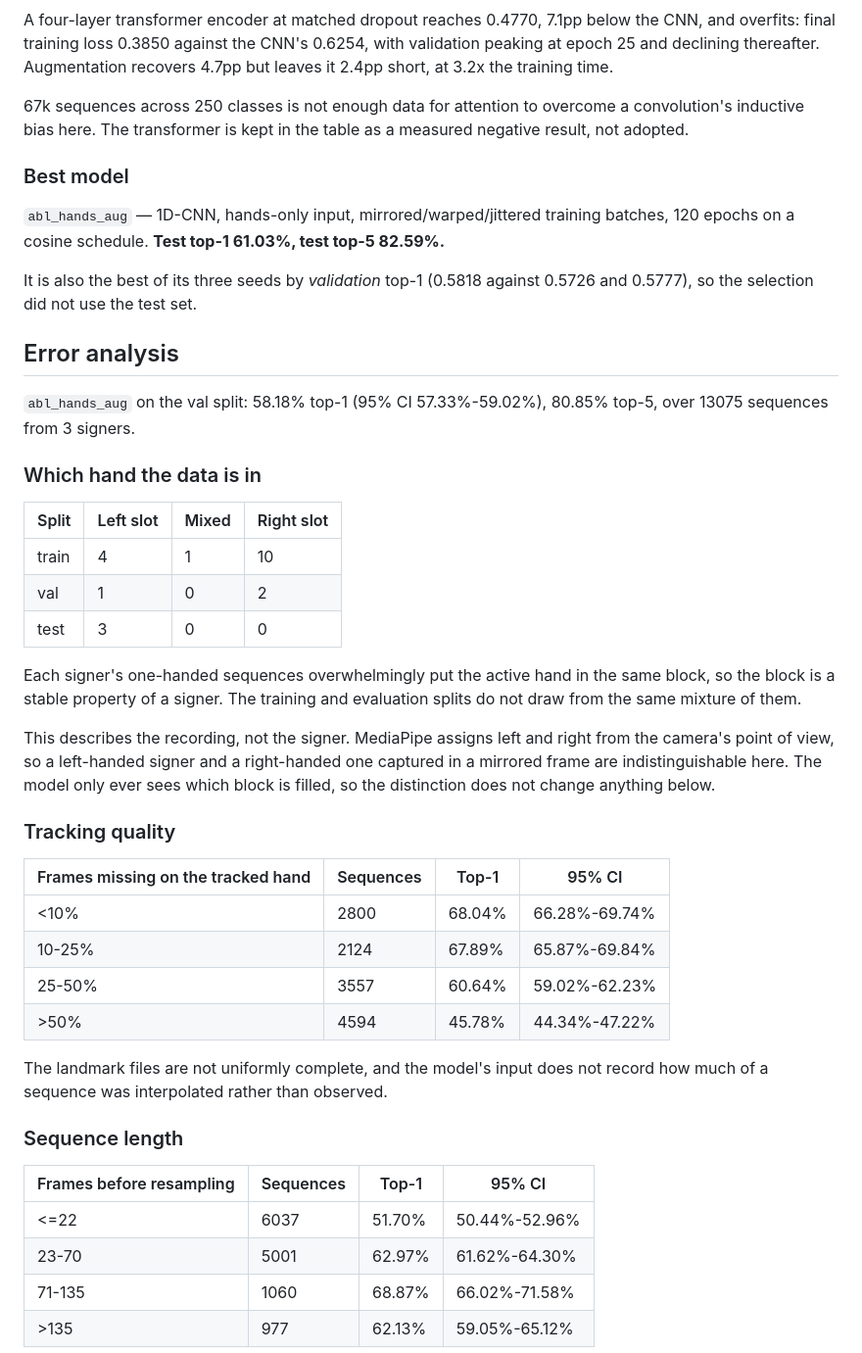
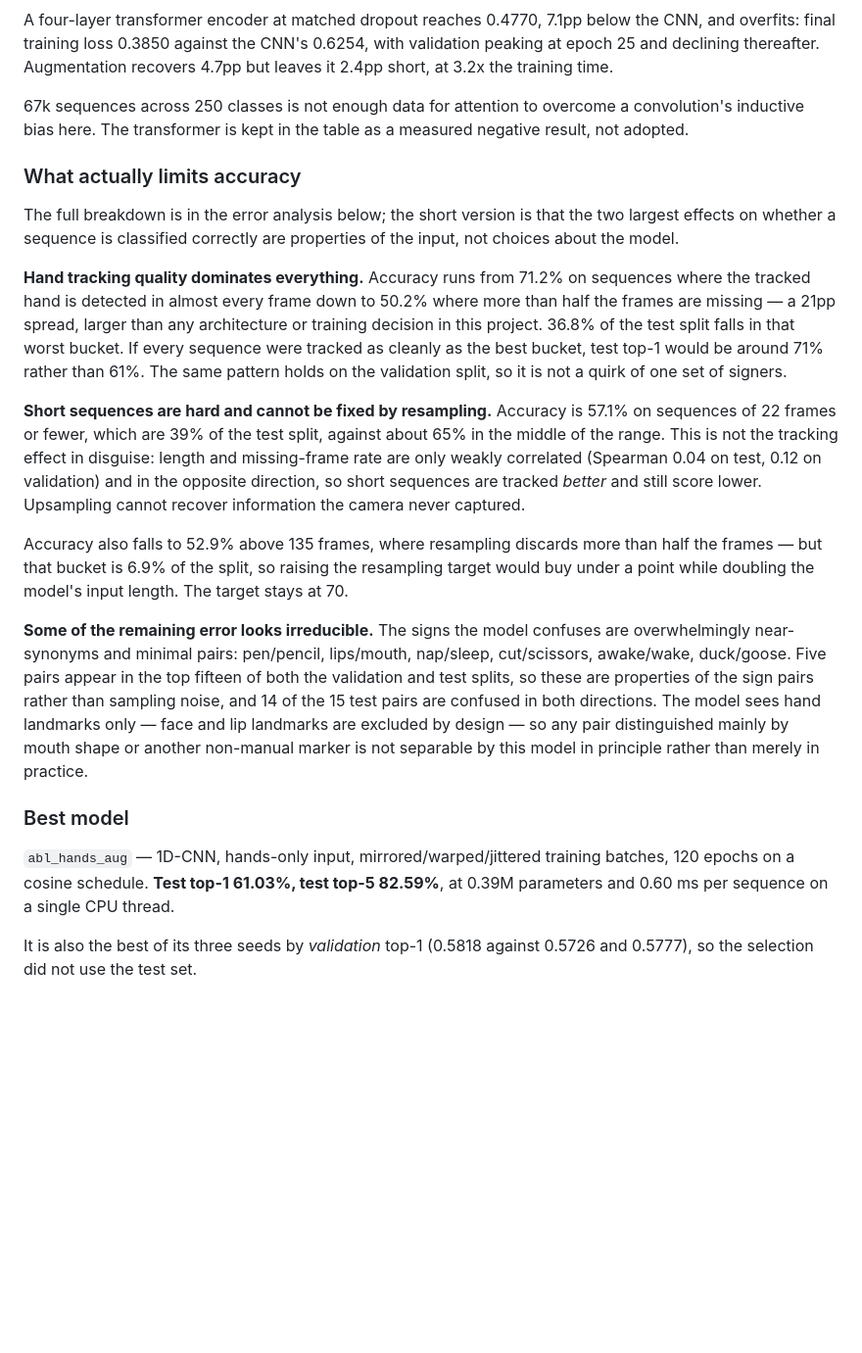
Before and after one commit to ash-sid/sign-recognition, a Markdown page: reports/results.md, the part around one of its changes. Shown at 98% size. Drawn GitHub-style; blank space fills up the shorter version.

Commit message:
Rewrite results for a general reader and add error analysis and latency sections

```diff
--- a/reports/results.md
+++ b/reports/results.md
@@ -166,48 +222,46 @@ peaking at epoch 25 and declining thereafter. Augmentation recovers 4.7pp but le
 convolution's inductive bias here. The transformer is kept in the table as a measured
 negative result, not adopted.
 
+### What actually limits accuracy
+
+The full breakdown is in the error analysis below; the short version is that the two
+largest effects on whether a sequence is classified correctly are properties of the
+input, not choices about the model.
+
+**Hand tracking quality dominates everything.** Accuracy runs from 71.2% on sequences
+where the tracked hand is detected in almost every frame down to 50.2% where more than
+half the frames are missing — a 21pp spread, larger than any architecture or training
+decision in this project. 36.8% of the test split falls in that worst bucket. If every
+sequence were tracked as cleanly as the best bucket, test top-1 would be around 71%
+rather than 61%. The same pattern holds on the validation split, so it is not a quirk of
+one set of signers.
+
+**Short sequences are hard and cannot be fixed by resampling.** Accuracy is 57.1% on
+sequences of 22 frames or fewer, which are 39% of the test split, against about 65% in
+the middle of the range. This is not the tracking effect in disguise: length and
+missing-frame rate are only weakly correlated (Spearman 0.04 on test, 0.12 on
+validation) and in the opposite direction, so short sequences are tracked *better* and
+still score lower. Upsampling cannot recover information the camera never captured.
+
+Accuracy also falls to 52.9% above 135 frames, where resampling discards more than half
+the frames — but that bucket is 6.9% of the split, so raising the resampling target
+would buy under a point while doubling the model's input length. The target stays at 70.
+
+**Some of the remaining error looks irreducible.** The signs the model confuses are
+overwhelmingly near-synonyms and minimal pairs: pen/pencil, lips/mouth, nap/sleep,
+cut/scissors, awake/wake, duck/goose. Five pairs appear in the top fifteen of both the
+validation and test splits, so these are properties of the sign pairs rather than
+sampling noise, and 14 of the 15 test pairs are confused in both directions. The model
+sees hand landmarks only — face and lip landmarks are excluded by design — so any pair
+distinguished mainly by mouth shape or another non-manual marker is not separable by
+this model in principle rather than merely in practice.
+
 ### Best model
 
 `abl_hands_aug` — 1D-CNN, hands-only input, mirrored/warped/jittered training batches,
-120 epochs on a cosine schedule. **Test top-1 61.03%, test top-5 82.59%.**
+120 epochs on a cosine schedule. **Test top-1 61.03%, test top-5 82.59%**, at 0.39M
+parameters and 0.60 ms per sequence on a single CPU thread.
 
 It is also the best of its three seeds by *validation* top-1 (0.5818 against 0.5726 and
 0.5777), so the selection did not use the test set.
 
-<!-- ERROR_ANALYSIS_START -->
-## Error analysis
-
-`abl_hands_aug` on the val split: 58.18% top-1 (95% CI 57.33%-59.02%), 80.85% top-5, over 13075 sequences from 3 signers.
-
-### Which hand the data is in
-
-| Split | Left slot | Mixed | Right slot |
-|---|---|---|---|
-| train | 4 | 1 | 10 |
-| val | 1 | 0 | 2 |
-| test | 3 | 0 | 0 |
-
-Each signer's one-handed sequences overwhelmingly put the active hand in the same block, so the block is a stable property of a signer. The training and evaluation splits do not draw from the same mixture of them.
-
-This describes the recording, not the signer. MediaPipe assigns left and right from the camera's point of view, so a left-handed signer and a right-handed one captured in a mirrored frame are indistinguishable here. The model only ever sees which block is filled, so the distinction does not change anything below.
-
-### Tracking quality
-
-| Frames missing on the tracked hand | Sequences | Top-1 | 95% CI |
-|---|---|---|---|
-| <10% | 2800 | 68.04% | 66.28%-69.74% |
-| 10-25% | 2124 | 67.89% | 65.87%-69.84% |
-| 25-50% | 3557 | 60.64% | 59.02%-62.23% |
-| >50% | 4594 | 45.78% | 44.34%-47.22% |
-
-The landmark files are not uniformly complete, and the model's input does not record how much of a sequence was interpolated rather than observed.
-
-### Sequence length
-
-| Frames before resampling | Sequences | Top-1 | 95% CI |
-|---|---|---|---|
-| <=22 | 6037 | 51.70% | 50.44%-52.96% |
-| 23-70 | 5001 | 62.97% | 61.62%-64.30% |
-| 71-135 | 1060 | 68.87% | 66.02%-71.58% |
-| >135 | 977 | 62.13% | 59.05%-65.12% |
-
```
Also changed, not shown: other parts of reports/results.md (+88 -48 lines).
